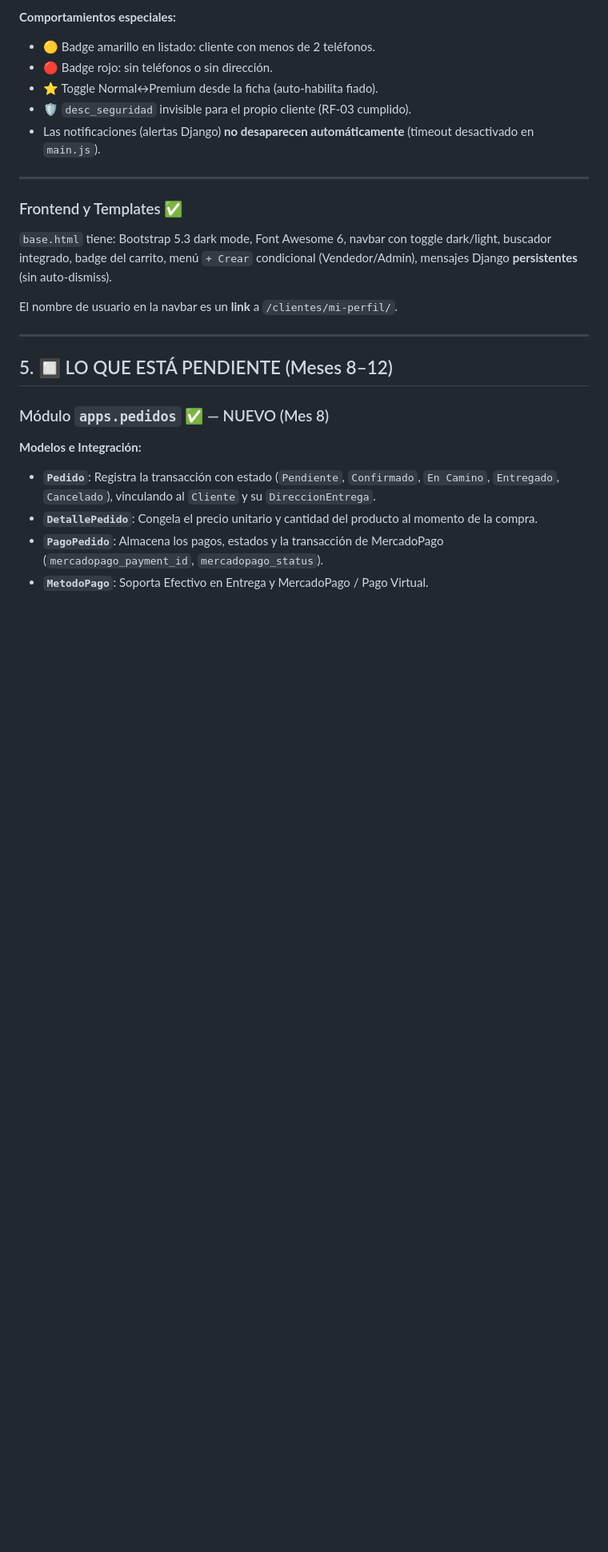
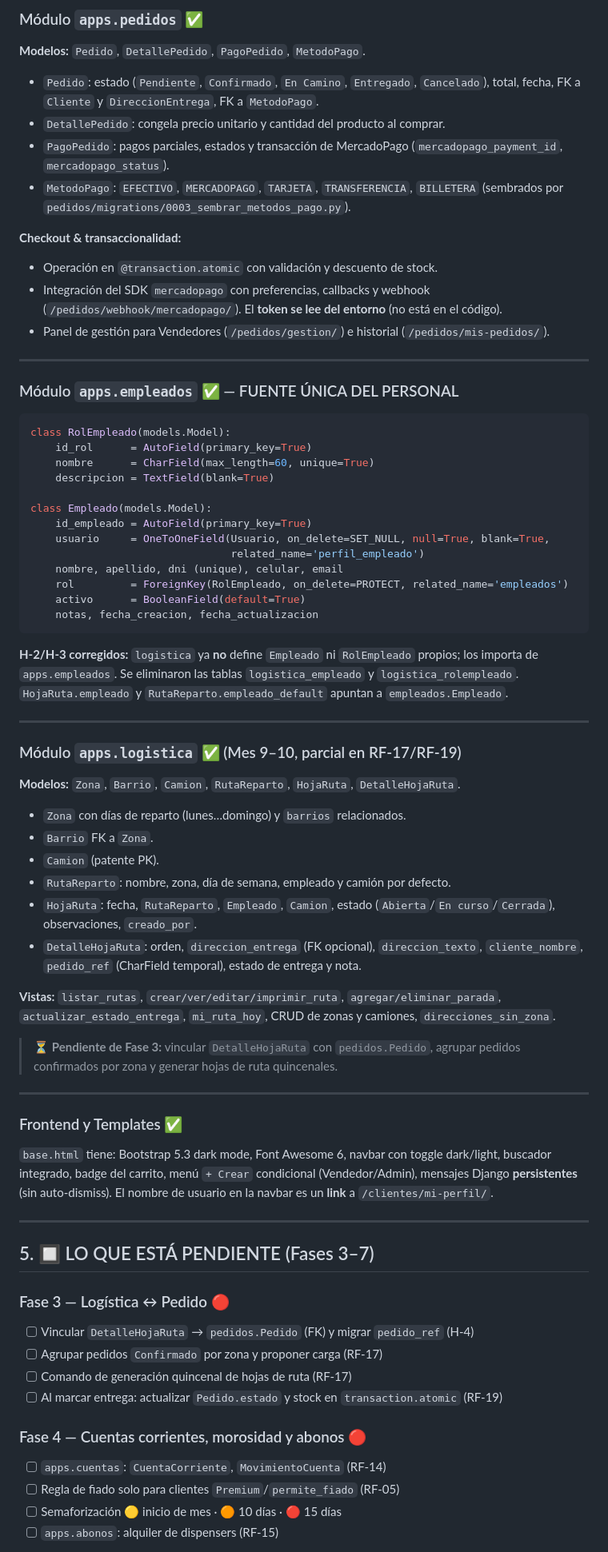
Before and after one commit to fiorellaailenfioravanti-eng/distribuidora-3.0, a Markdown page: .agents/CONTEXT.md, the part around one of its changes. Shown at 80% size. Drawn GitHub-style; blank space fills up the shorter version.

Commit message:
docs: actualizar estado Fase 3 (3A-3E completadas, 3F pendiente)

````diff
--- a/.agents/CONTEXT.md
+++ b/.agents/CONTEXT.md
@@ -320,10 +323,68 @@ class DireccionEntrega(models.Model):
 
-**Comportamientos especiales:**
-- 🟡 Badge amarillo en listado: cliente con menos de 2 teléfonos.
-- 🔴 Badge rojo: sin teléfonos o sin dirección.
-- ⭐ Toggle Normal↔Premium desde la ficha (auto-habilita fiado).
-- 🛡️ `desc_seguridad` invisible para el propio cliente (RF-03 cumplido).
-- Las notificaciones (alertas Django) **no desaparecen automáticamente** (timeout desactivado en `main.js`).
+### Módulo `apps.pedidos` ✅
+
+**Modelos:** `Pedido`, `DetallePedido`, `PagoPedido`, `MetodoPago`.
+
+- `Pedido`: estado (`Pendiente`, `Confirmado`, `En Camino`, `Entregado`, `Cancelado`),
+  total, fecha, FK a `Cliente` y `DireccionEntrega`, FK a `MetodoPago`.
+- `DetallePedido`: congela precio unitario y cantidad del producto al comprar.
+- `PagoPedido`: pagos parciales, estados y transacción de MercadoPago
+  (`mercadopago_payment_id`, `mercadopago_status`).
+- `MetodoPago`: `EFECTIVO`, `MERCADOPAGO`, `TARJETA`, `TRANSFERENCIA`, `BILLETERA`
+  (sembrados por `pedidos/migrations/0003_sembrar_metodos_pago.py`).
+
+**Checkout & transaccionalidad:**
+- Operación en `@transaction.atomic` con validación y descuento de stock.
+- Integración del SDK `mercadopago` con preferencias, callbacks y webhook
+  (`/pedidos/webhook/mercadopago/`). El **token se lee del entorno** (no está en el código).
+- Panel de gestión para Vendedores (`/pedidos/gestion/`) e historial (`/pedidos/mis-pedidos/`).
+
+---
+
+### Módulo `apps.empleados` ✅ — FUENTE ÚNICA DEL PERSONAL
+
+```python
+class RolEmpleado(models.Model):
+    id_rol      = AutoField(primary_key=True)
+    nombre      = CharField(max_length=60, unique=True)
+    descripcion = TextField(blank=True)
+
+class Empleado(models.Model):
+    id_empleado = AutoField(primary_key=True)
+    usuario     = OneToOneField(Usuario, on_delete=SET_NULL, null=True, blank=True,
+                                related_name='perfil_empleado')
+    nombre, apellido, dni (unique), celular, email
+    rol         = ForeignKey(RolEmpleado, on_delete=PROTECT, related_name='empleados')
+    activo      = BooleanField(default=True)
+    notas, fecha_creacion, fecha_actualizacion
+```
+
+**H-2/H-3 corregidos:** `logistica` ya **no** define `Empleado` ni `RolEmpleado`
+propios; los importa de `apps.empleados`. Se eliminaron las tablas
+`logistica_empleado` y `logistica_rolempleado`. `HojaRuta.empleado` y
+`RutaReparto.empleado_default` apuntan a `empleados.Empleado`.
+
+---
+
+### Módulo `apps.logistica` ✅ (Mes 9–10, parcial en RF-17/RF-19)
+
+**Modelos:** `Zona`, `Barrio`, `Camion`, `RutaReparto`, `HojaRuta`, `DetalleHojaRuta`.
+
+- `Zona` con días de reparto (lunes…domingo) y `barrios` relacionados.
+- `Barrio` FK a `Zona`.
+- `Camion` (patente PK).
+- `RutaReparto`: nombre, zona, día de semana, empleado y camión por defecto.
+- `HojaRuta`: fecha, `RutaReparto`, `Empleado`, `Camion`, estado
+  (`Abierta`/`En curso`/`Cerrada`), observaciones, `creado_por`.
+- `DetalleHojaRuta`: orden, `direccion_entrega` (FK opcional), `direccion_texto`,
+  `cliente_nombre`, `pedido_ref` (CharField temporal), estado de entrega y nota.
+
+**Vistas:** `listar_rutas`, `crear/ver/editar/imprimir_ruta`, `agregar/eliminar_parada`,
+`actualizar_estado_entrega`, `mi_ruta_hoy`, CRUD de zonas y camiones,
+`direcciones_sin_zona`.
+
+> ⏳ **Pendiente de Fase 3:** vincular `DetalleHojaRuta` con `pedidos.Pedido`,
+> agrupar pedidos confirmados por zona y generar hojas de ruta quincenales.
 
 ---
 
@@ -332,18 +393,21 @@ class DireccionEntrega(models.Model):
 `base.html` tiene: Bootstrap 5.3 dark mode, Font Awesome 6, navbar con toggle dark/light,
 buscador integrado, badge del carrito, menú `+ Crear` condicional (Vendedor/Admin),
 mensajes Django **persistentes** (sin auto-dismiss).
-
 El nombre de usuario en la navbar es un **link** a `/clientes/mi-perfil/`.
 
 ---
 
-## 5. 🔲 LO QUE ESTÁ PENDIENTE (Meses 8–12)
+## 5. 🔲 LO QUE ESTÁ PENDIENTE (Fases 3–7)
 
-### Módulo `apps.pedidos` ✅ — NUEVO (Mes 8)
+### Fase 3 — Logística ↔ Pedido 🔴
+- [ ] Vincular `DetalleHojaRuta` → `pedidos.Pedido` (FK) y migrar `pedido_ref` (H-4)
+- [ ] Agrupar pedidos `Confirmado` por zona y proponer carga (RF-17)
+- [ ] Comando de generación quincenal de hojas de ruta (RF-17)
+- [ ] Al marcar entrega: actualizar `Pedido.estado` y stock en `transaction.atomic` (RF-19)
 
-**Modelos e Integración:**
-- **`Pedido`**: Registra la transacción con estado (`Pendiente`, `Confirmado`, `En Camino`, `Entregado`, `Cancelado`), vinculando al `Cliente` y su `DireccionEntrega`.
-- **`DetallePedido`**: Congela el precio unitario y cantidad del producto al momento de la compra.
-- **`PagoPedido`**: Almacena los pagos, estados y la transacción de MercadoPago (`mercadopago_payment_id`, `mercadopago_status`).
-- **`MetodoPago`**: Soporta Efectivo en Entrega y MercadoPago / Pago Virtual.
+### Fase 4 — Cuentas corrientes, morosidad y abonos 🔴
+- [ ] `apps.cuentas`: `CuentaCorriente`, `MovimientoCuenta` (RF-14)
+- [ ] Regla de fiado solo para clientes `Premium`/`permite_fiado` (RF-05)
+- [ ] Semaforización 🟡 inicio de mes · 🟠 10 días · 🔴 15 días
+- [ ] `apps.abonos`: alquiler de dispensers (RF-15)
 
````
Also changed, not shown: other parts of .agents/CONTEXT.md (+176 -169 lines).
